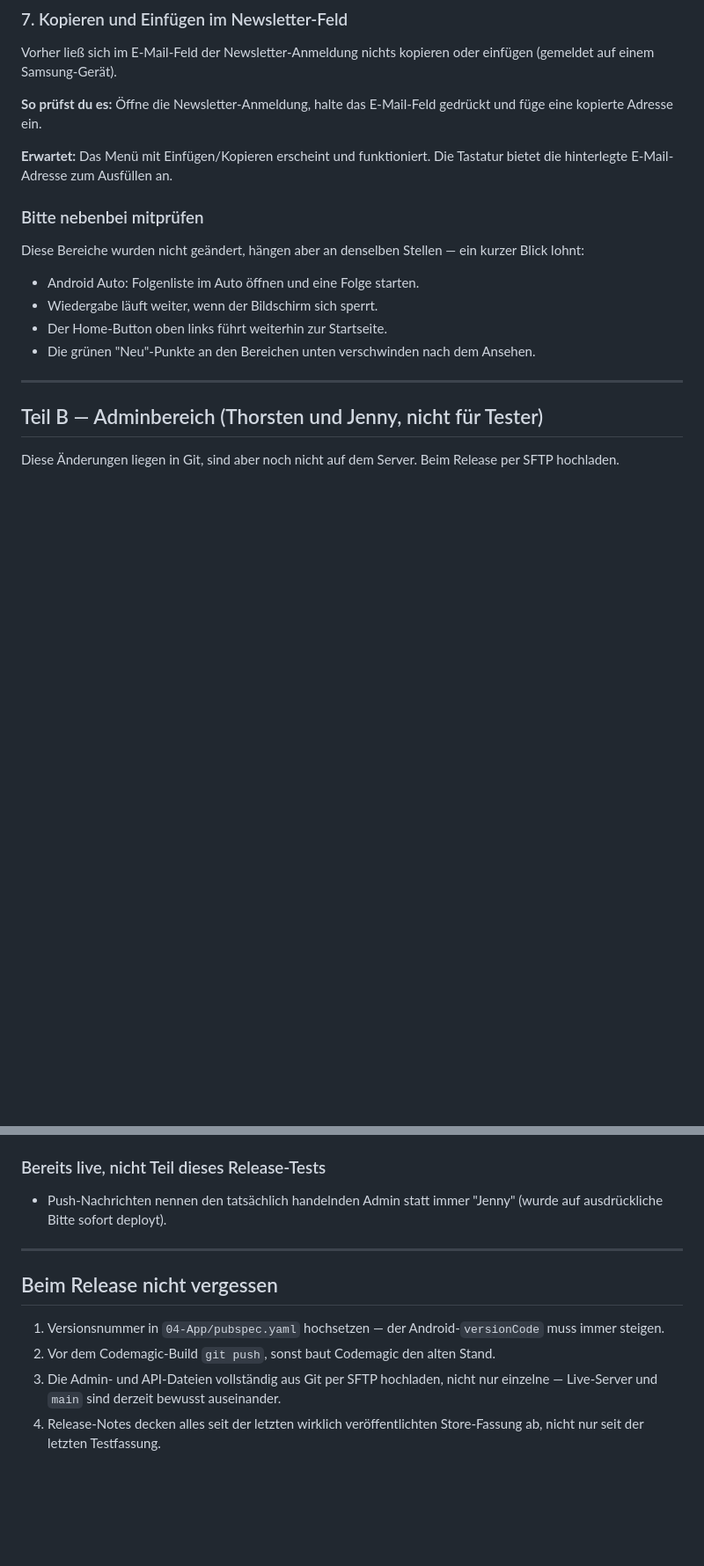
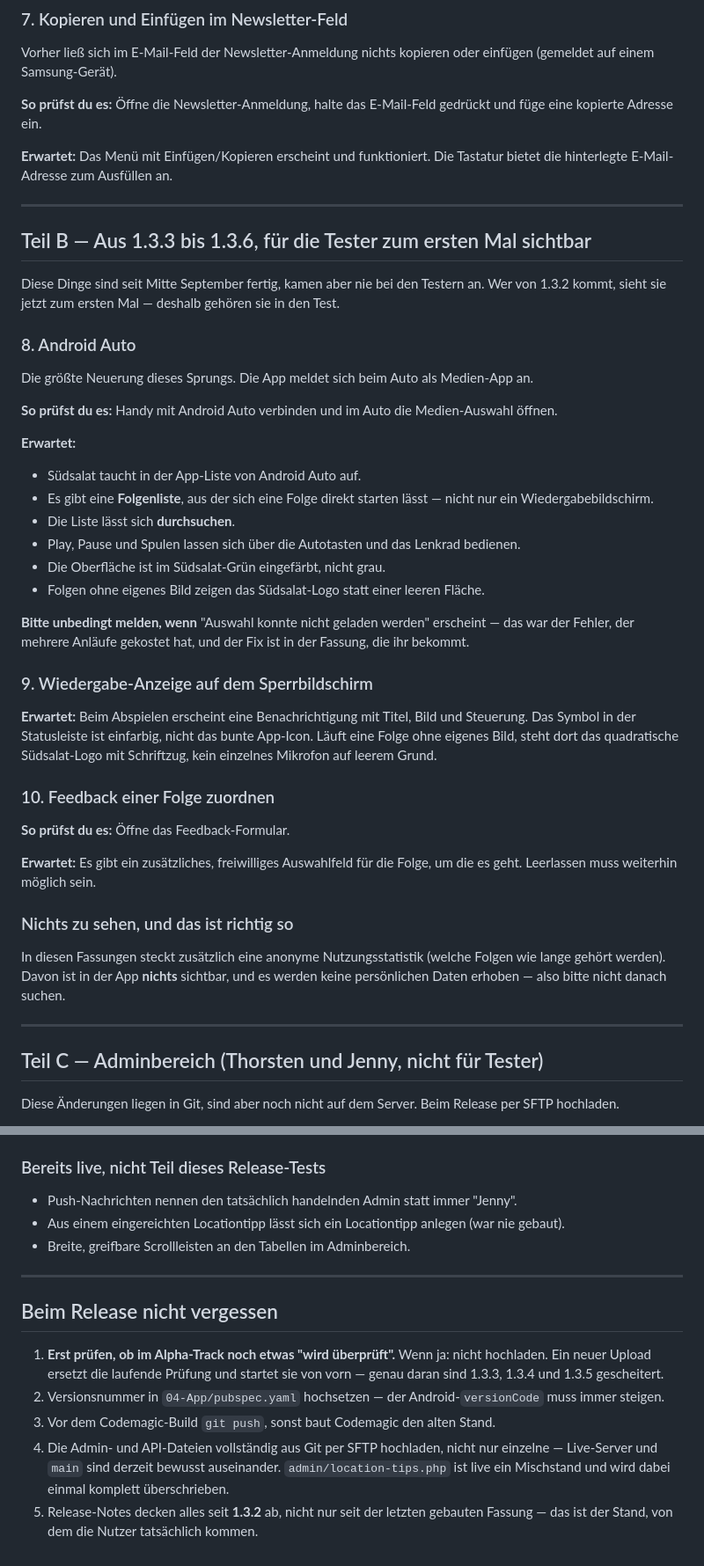
Before and after one commit to Suedsalat/suedsalat-app, a Markdown page: 01-Brainstorming/Testplan-Release.md, 2 parts joined by grey strips. Shown at 88% size. Rendered like a GitHub page; blank space fills up the shorter version.

Commit message:
Testplan: um die Fassungen erweitert, die die Tester nie bekommen haben
Die Tester sitzen seit dem 12.09. auf 1.3.2; 1.3.3 bis 1.3.5 wurden
jeweils ersetzt, waehrend sie noch in Pruefung waren. Beim naechsten
Sprung sehen sie deshalb vier Fassungen auf einmal.

Neuer Teil B fuer alles aus 1.3.3 bis 1.3.6, das fuer sie neu ist:
Android Auto samt durchsuchbarer Folgenliste, Wiedergabe-Anzeige auf dem
Sperrbildschirm, Folgen-Zuordnung im Feedback. Dazu der Hinweis, dass die
anonyme Statistik bewusst unsichtbar ist.

Release-Checkliste um die wichtigste Regel ergaenzt: nicht hochladen,
solange noch etwas in Pruefung haengt.

Co-Authored-By: Claude Opus 5 <noreply@anthropic.com>

```diff
--- a/01-Brainstorming/Testplan-Release.md
+++ b/01-Brainstorming/Testplan-Release.md
@@ -96,18 +104,55 @@ kopierte Adresse ein.
 **Erwartet:** Das Menü mit Einfügen/Kopieren erscheint und funktioniert. Die Tastatur bietet die
 hinterlegte E-Mail-Adresse zum Ausfüllen an.
 
-### Bitte nebenbei mitprüfen
+---
 
-Diese Bereiche wurden nicht geändert, hängen aber an denselben Stellen — ein kurzer Blick lohnt:
+## Teil B — Aus 1.3.3 bis 1.3.6, für die Tester zum ersten Mal sichtbar
 
-- Android Auto: Folgenliste im Auto öffnen und eine Folge starten.
-- Wiedergabe läuft weiter, wenn der Bildschirm sich sperrt.
-- Der Home-Button oben links führt weiterhin zur Startseite.
-- Die grünen "Neu"-Punkte an den Bereichen unten verschwinden nach dem Ansehen.
+Diese Dinge sind seit Mitte September fertig, kamen aber nie bei den Testern an. Wer von 1.3.2
+kommt, sieht sie jetzt zum ersten Mal — deshalb gehören sie in den Test.
+
+### 8. Android Auto
+
+Die größte Neuerung dieses Sprungs. Die App meldet sich beim Auto als Medien-App an.
+
+**So prüfst du es:** Handy mit Android Auto verbinden und im Auto die Medien-Auswahl öffnen.
+
+**Erwartet:**
+
+- Südsalat taucht in der App-Liste von Android Auto auf.
+- Es gibt eine **Folgenliste**, aus der sich eine Folge direkt starten lässt — nicht nur ein
+  Wiedergabebildschirm.
+- Die Liste lässt sich **durchsuchen**.
+- Play, Pause und Spulen lassen sich über die Autotasten und das Lenkrad bedienen.
+- Die Oberfläche ist im Südsalat-Grün eingefärbt, nicht grau.
+- Folgen ohne eigenes Bild zeigen das Südsalat-Logo statt einer leeren Fläche.
+
+**Bitte unbedingt melden, wenn** "Auswahl konnte nicht geladen werden" erscheint — das war der Fehler,
+der mehrere Anläufe gekostet hat, und der Fix ist in der Fassung, die ihr bekommt.
+
+### 9. Wiedergabe-Anzeige auf dem Sperrbildschirm
+
+**Erwartet:** Beim Abspielen erscheint eine Benachrichtigung mit Titel, Bild und Steuerung. Das
+Symbol in der Statusleiste ist einfarbig, nicht das bunte App-Icon. Läuft eine Folge ohne eigenes
+Bild, steht dort das quadratische Südsalat-Logo mit Schriftzug, kein einzelnes Mikrofon auf leerem
+Grund.
+
+### 10. Feedback einer Folge zuordnen
+
+**So prüfst du es:** Öffne das Feedback-Formular.
+
+**Erwartet:** Es gibt ein zusätzliches, freiwilliges Auswahlfeld für die Folge, um die es geht.
+Leerlassen muss weiterhin möglich sein.
+
+### Nichts zu sehen, und das ist richtig so
+
+In diesen Fassungen steckt zusätzlich eine anonyme Nutzungsstatistik (welche Folgen wie lange gehört
+werden). Davon ist in der App **nichts** sichtbar, und es werden keine persönlichen Daten erhoben —
+also bitte nicht danach suchen.
 
 ---
 
-## Teil B — Adminbereich (Thorsten und Jenny, nicht für Tester)
+## Teil C — Adminbereich (Thorsten und Jenny, nicht für Tester)
 
 Diese Änderungen liegen in Git, sind aber noch nicht auf dem Server. Beim Release per SFTP hochladen.
 
@@ -128,16 +173,21 @@ Diese Änderungen liegen in Git, sind aber noch nicht auf dem Server. Beim Relea
 
 ### Bereits live, nicht Teil dieses Release-Tests
 
-- Push-Nachrichten nennen den tatsächlich handelnden Admin statt immer "Jenny" (wurde auf
-  ausdrückliche Bitte sofort deployt).
+- Push-Nachrichten nennen den tatsächlich handelnden Admin statt immer "Jenny".
+- Aus einem eingereichten Locationtipp lässt sich ein Locationtipp anlegen (war nie gebaut).
+- Breite, greifbare Scrollleisten an den Tabellen im Adminbereich.
 
 ---
 
 ## Beim Release nicht vergessen
 
-1. Versionsnummer in `04-App/pubspec.yaml` hochsetzen — der Android-`versionCode` muss immer steigen.
-2. Vor dem Codemagic-Build `git push`, sonst baut Codemagic den alten Stand.
-3. Die Admin- und API-Dateien vollständig aus Git per SFTP hochladen, nicht nur einzelne — Live-Server
-   und `main` sind derzeit bewusst auseinander.
-4. Release-Notes decken alles seit der letzten wirklich veröffentlichten Store-Fassung ab, nicht nur
-   seit der letzten Testfassung.
+1. **Erst prüfen, ob im Alpha-Track noch etwas "wird überprüft".** Wenn ja: nicht hochladen. Ein
+   neuer Upload ersetzt die laufende Prüfung und startet sie von vorn — genau daran sind 1.3.3,
+   1.3.4 und 1.3.5 gescheitert.
+2. Versionsnummer in `04-App/pubspec.yaml` hochsetzen — der Android-`versionCode` muss immer steigen.
+3. Vor dem Codemagic-Build `git push`, sonst baut Codemagic den alten Stand.
+4. Die Admin- und API-Dateien vollständig aus Git per SFTP hochladen, nicht nur einzelne — Live-Server
+   und `main` sind derzeit bewusst auseinander. `admin/location-tips.php` ist live ein Mischstand und
+   wird dabei einmal komplett überschrieben.
+5. Release-Notes decken alles seit **1.3.2** ab, nicht nur seit der letzten gebauten Fassung — das ist
+   der Stand, von dem die Nutzer tatsächlich kommen.
```
Also changed, not shown: other parts of 01-Brainstorming/Testplan-Release.md (+14 -6 lines).
